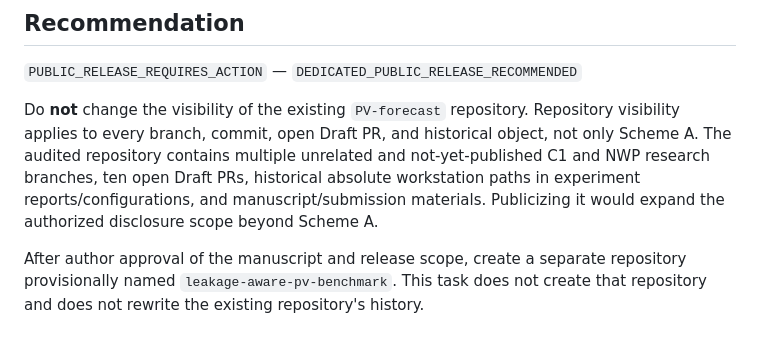
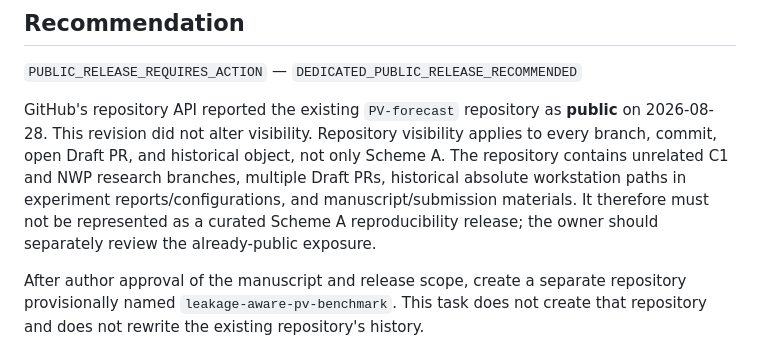
Before and after one commit to Zhujiangkun-Yohkoh/PV-forecast, a Markdown page: manuscript/clean_pv_benchmark/PUBLIC_RELEASE_MANIFEST.md, the part around the change. Rendered like a GitHub page.

```diff
--- a/manuscript/clean_pv_benchmark/PUBLIC_RELEASE_MANIFEST.md
+++ b/manuscript/clean_pv_benchmark/PUBLIC_RELEASE_MANIFEST.md
@@ -4,7 +4,7 @@
 
 `PUBLIC_RELEASE_REQUIRES_ACTION` — `DEDICATED_PUBLIC_RELEASE_RECOMMENDED`
 
-Do **not** change the visibility of the existing `PV-forecast` repository. Repository visibility applies to every branch, commit, open Draft PR, and historical object, not only Scheme A. The audited repository contains multiple unrelated and not-yet-published C1 and NWP research branches, ten open Draft PRs, historical absolute workstation paths in experiment reports/configurations, and manuscript/submission materials. Publicizing it would expand the authorized disclosure scope beyond Scheme A.
+GitHub's repository API reported the existing `PV-forecast` repository as **public** on 2026-08-28. This revision did not alter visibility. Repository visibility applies to every branch, commit, open Draft PR, and historical object, not only Scheme A. The repository contains unrelated C1 and NWP research branches, multiple Draft PRs, historical absolute workstation paths in experiment reports/configurations, and manuscript/submission materials. It therefore must not be represented as a curated Scheme A reproducibility release; the owner should separately review the already-public exposure.
 
 After author approval of the manuscript and release scope, create a separate repository provisionally named `leakage-aware-pv-benchmark`. This task does not create that repository and does not rewrite the existing repository's history.
 
```
Also changed, not shown: manuscript/clean_pv_benchmark/README.md (+1 -1 lines), manuscript/clean_pv_benchmark/REVIEW.md (+1 -1 lines).
